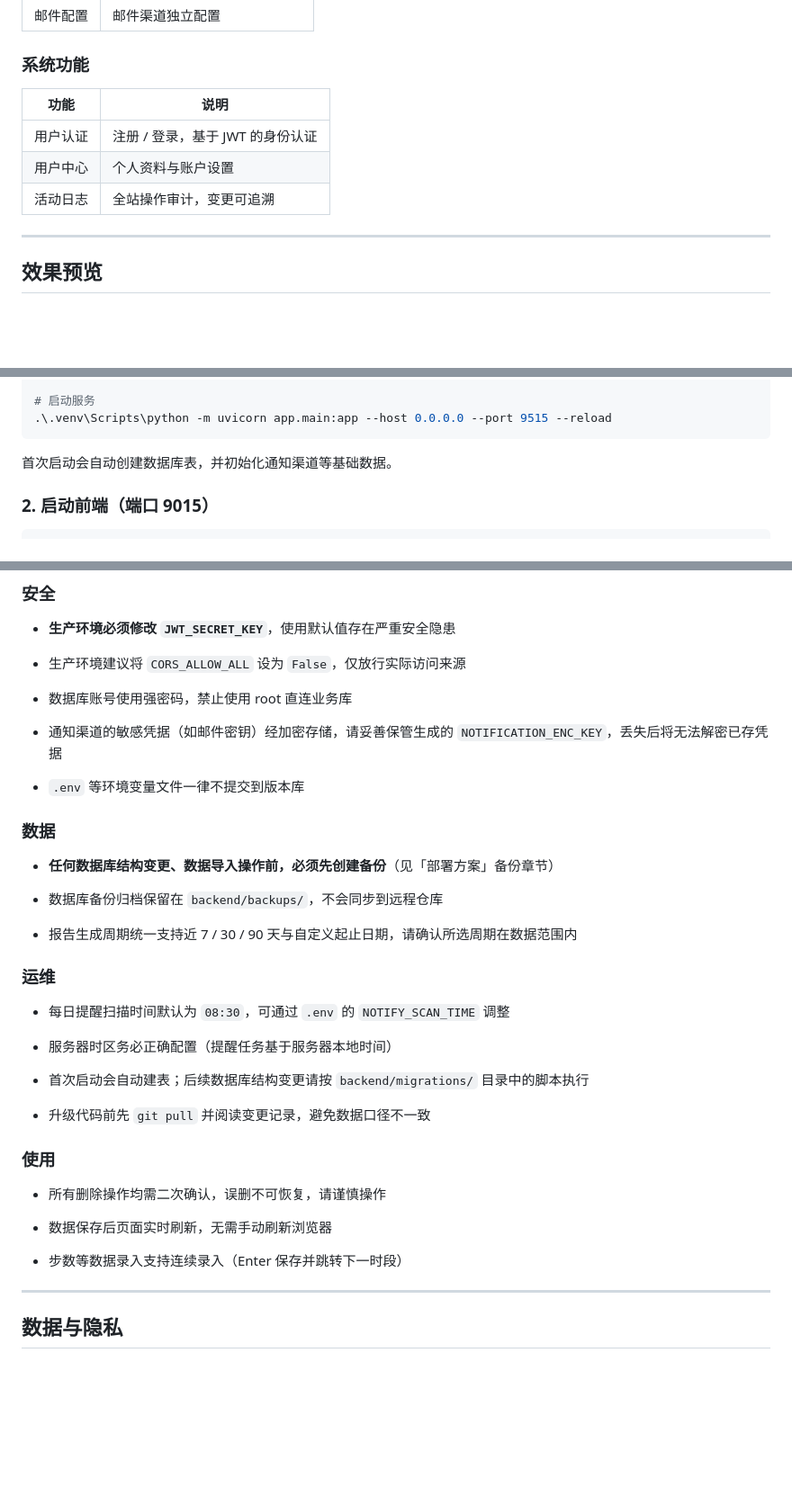
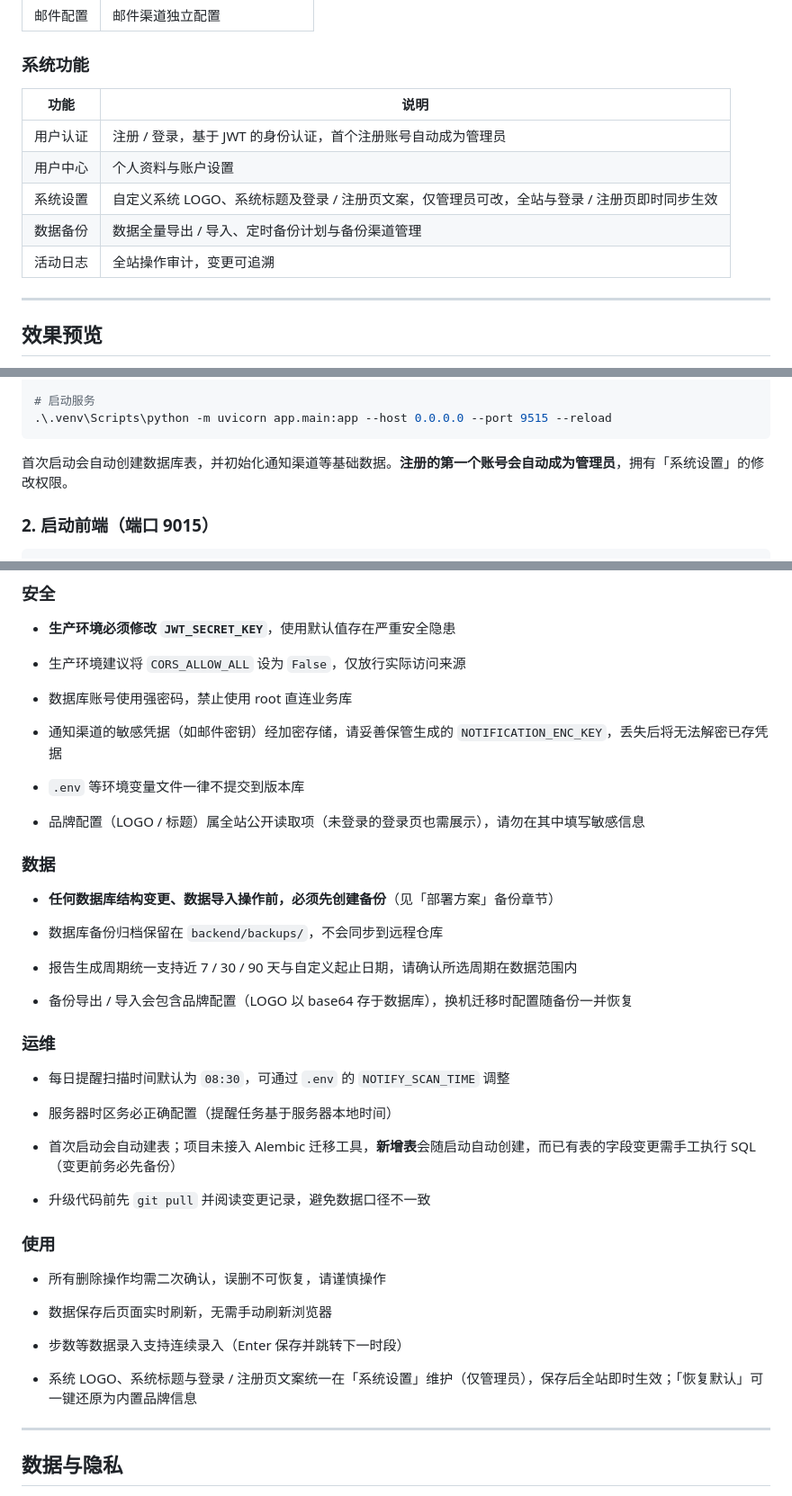
Before and after one commit to ZeroOneCN/LifeOS2, a Markdown page: README.md, 3 parts joined by grey strips. Shown at 90% size. Drawn GitHub-style; blank space fills up the shorter version.

Commit message:
docs: README 同步系统设置与品牌配置能力
补齐系统功能表中的系统设置/数据备份条目与首个账号即管理员的说明，新增品牌配置的安全、数据与使用注意事项；修正不存在的 backend/migrations 目录描述与建表口径，补充 说明文档.md 与主题技术栈、部署验证项

````diff
--- a/README.md
+++ b/README.md
@@ -66,11 +66,13 @@ LifeOS 将个人生活的核心维度整合到一个统一平台：记录健康
 
 ### 系统功能
 
-| 功能   | 说明                   |
-| ---- | -------------------- |
-| 用户认证 | 注册 / 登录，基于 JWT 的身份认证 |
-| 用户中心 | 个人资料与账户设置            |
-| 活动日志 | 全站操作审计，变更可追溯         |
+| 功能   | 说明                                                       |
+| ---- | -------------------------------------------------------- |
+| 用户认证 | 注册 / 登录，基于 JWT 的身份认证，首个注册账号自动成为管理员                       |
+| 用户中心 | 个人资料与账户设置                                                |
+| 系统设置 | 自定义系统 LOGO、系统标题及登录 / 注册页文案，仅管理员可改，全站与登录 / 注册页即时同步生效      |
+| 数据备份 | 数据全量导出 / 导入、定时备份计划与备份渠道管理                                |
+| 活动日志 | 全站操作审计，变更可追溯                                             |
 
 ***
 
@@ -143,7 +146,7 @@ cp .env.example .env
 .\.venv\Scripts\python -m uvicorn app.main:app --host 0.0.0.0 --port 9515 --reload
 ```
 
-首次启动会自动创建数据库表，并初始化通知渠道等基础数据。
+首次启动会自动创建数据库表，并初始化通知渠道等基础数据。**注册的第一个账号会自动成为管理员**，拥有「系统设置」的修改权限。
 
 ### 2. 启动前端（端口 9015）
 
@@ -361,6 +366,8 @@ crontab -e
 
 - `.env` 等环境变量文件一律不提交到版本库
 
+- 品牌配置（LOGO / 标题）属全站公开读取项（未登录的登录页也需展示），请勿在其中填写敏感信息
+
 ### 数据
 
 - **任何数据库结构变更、数据导入操作前，必须先创建备份**（见「部署方案」备份章节）
@@ -369,13 +376,15 @@ crontab -e
 
 - 报告生成周期统一支持近 7 / 30 / 90 天与自定义起止日期，请确认所选周期在数据范围内
 
+- 备份导出 / 导入会包含品牌配置（LOGO 以 base64 存于数据库），换机迁移时配置随备份一并恢复
+
 ### 运维
 
 - 每日提醒扫描时间默认为 `08:30`，可通过 `.env` 的 `NOTIFY_SCAN_TIME` 调整
 
 - 服务器时区务必正确配置（提醒任务基于服务器本地时间）
 
-- 首次启动会自动建表；后续数据库结构变更请按 `backend/migrations/` 目录中的脚本执行
+- 首次启动会自动建表；项目未接入 Alembic 迁移工具，**新增表**会随启动自动创建，而已有表的字段变更需手工执行 SQL（变更前务必先备份）
 
 - 升级代码前先 `git pull` 并阅读变更记录，避免数据口径不一致
 
@@ -386,6 +395,8 @@ crontab -e
 - 数据保存后页面实时刷新，无需手动刷新浏览器
 
 - 步数等数据录入支持连续录入（Enter 保存并跳转下一时段）
+
+- 系统 LOGO、系统标题与登录 / 注册页文案统一在「系统设置」维护（仅管理员），保存后全站即时生效；「恢复默认」可一键还原为内置品牌信息
 
 ***
 
````
Also changed, not shown: other parts of README.md (+6 -1 lines), 说明文档.md (+1 -0 lines).
